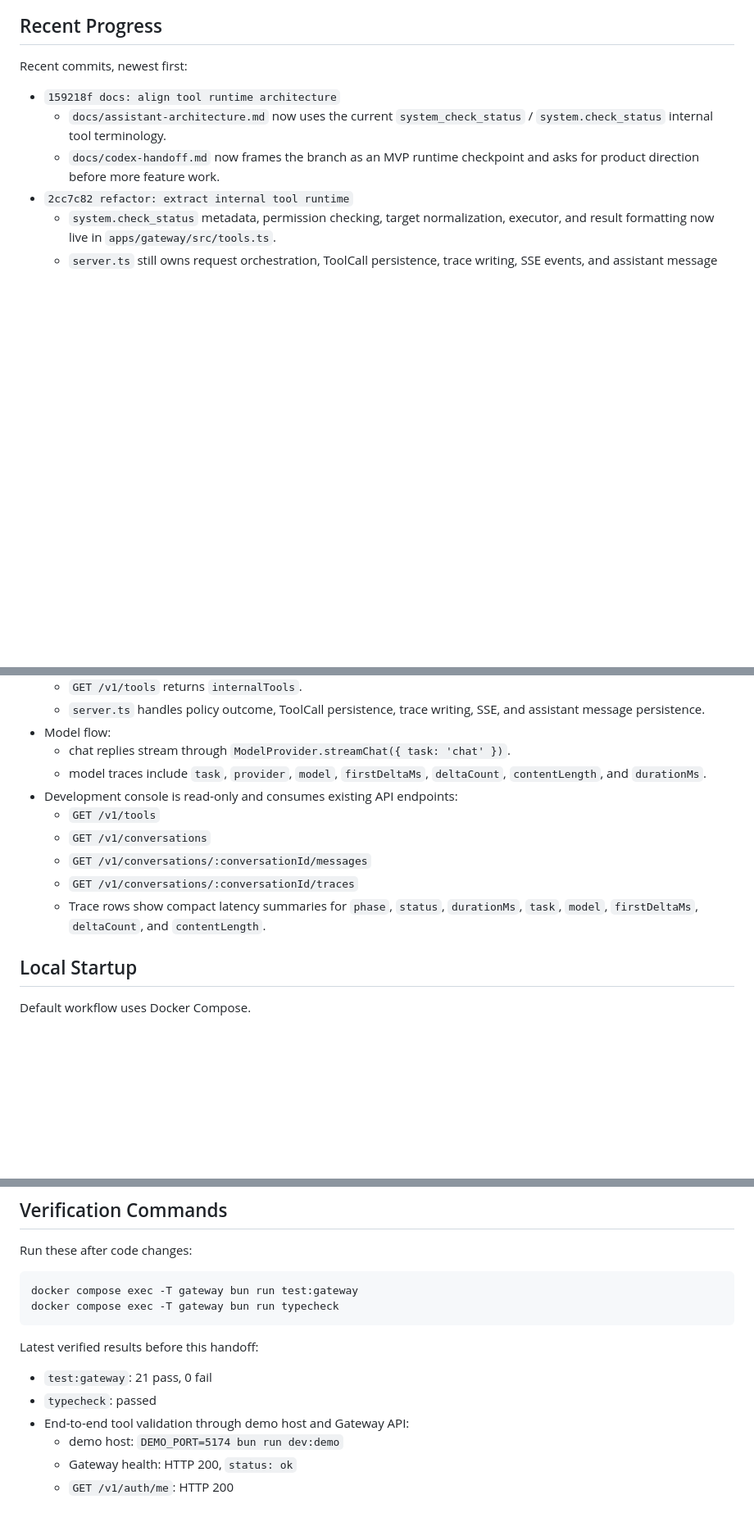
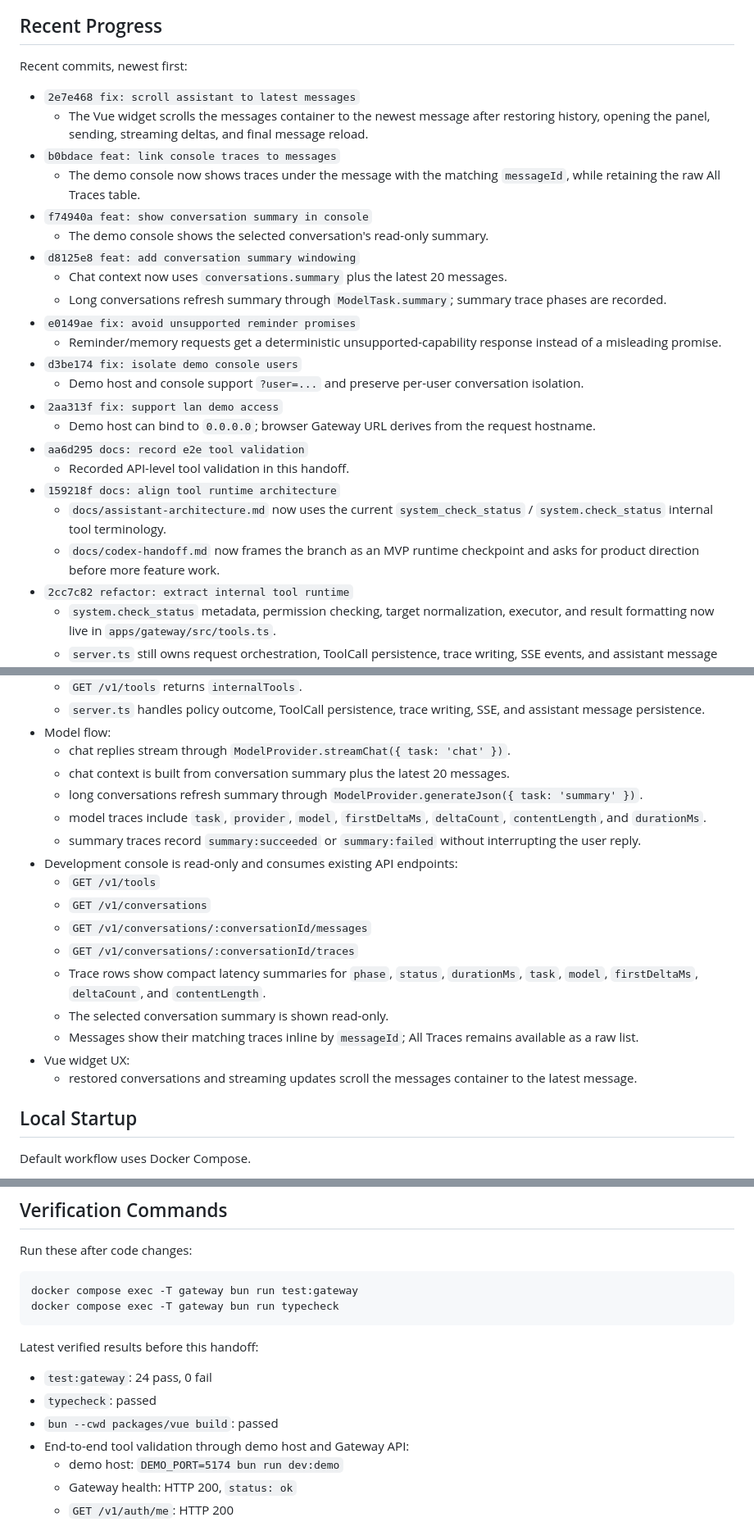
Before and after one commit to qzhqzh/Auraxis, a Markdown page: docs/codex-handoff.md, 3 parts joined by grey strips. Shown at 82% size. Rendered like a GitHub page; blank space fills up the shorter version.

Commit message:
docs: update handoff for summary windowing

```diff
--- a/docs/codex-handoff.md
+++ b/docs/codex-handoff.md
@@ -12,6 +12,23 @@ Last updated: 2026-05-29
 
 Recent commits, newest first:
 
+- `2e7e468 fix: scroll assistant to latest messages`
+  - The Vue widget scrolls the messages container to the newest message after restoring history, opening the panel, sending, streaming deltas, and final message reload.
+- `b0bdace feat: link console traces to messages`
+  - The demo console now shows traces under the message with the matching `messageId`, while retaining the raw All Traces table.
+- `f74940a feat: show conversation summary in console`
+  - The demo console shows the selected conversation's read-only summary.
+- `d8125e8 feat: add conversation summary windowing`
+  - Chat context now uses `conversations.summary` plus the latest 20 messages.
+  - Long conversations refresh summary through `ModelTask.summary`; summary trace phases are recorded.
+- `e0149ae fix: avoid unsupported reminder promises`
+  - Reminder/memory requests get a deterministic unsupported-capability response instead of a misleading promise.
+- `d3be174 fix: isolate demo console users`
+  - Demo host and console support `?user=...` and preserve per-user conversation isolation.
+- `2aa313f fix: support lan demo access`
+  - Demo host can bind to `0.0.0.0`; browser Gateway URL derives from the request hostname.
+- `aa6d295 docs: record e2e tool validation`
+  - Recorded API-level tool validation in this handoff.
 - `159218f docs: align tool runtime architecture`
   - `docs/assistant-architecture.md` now uses the current `system_check_status` / `system.check_status` internal tool terminology.
   - `docs/codex-handoff.md` now frames the branch as an MVP runtime checkpoint and asks for product direction before more feature work.
@@ -60,13 +77,20 @@ Recent commits, newest first:
   - `server.ts` handles policy outcome, ToolCall persistence, trace writing, SSE, and assistant message persistence.
 - Model flow:
   - chat replies stream through `ModelProvider.streamChat({ task: 'chat' })`.
+  - chat context is built from conversation summary plus the latest 20 messages.
+  - long conversations refresh summary through `ModelProvider.generateJson({ task: 'summary' })`.
   - model traces include `task`, `provider`, `model`, `firstDeltaMs`, `deltaCount`, `contentLength`, and `durationMs`.
+  - summary traces record `summary:succeeded` or `summary:failed` without interrupting the user reply.
 - Development console is read-only and consumes existing API endpoints:
   - `GET /v1/tools`
   - `GET /v1/conversations`
   - `GET /v1/conversations/:conversationId/messages`
   - `GET /v1/conversations/:conversationId/traces`
   - Trace rows show compact latency summaries for `phase`, `status`, `durationMs`, `task`, `model`, `firstDeltaMs`, `deltaCount`, and `contentLength`.
+  - The selected conversation summary is shown read-only.
+  - Messages show their matching traces inline by `messageId`; All Traces remains available as a raw list.
+- Vue widget UX:
+  - restored conversations and streaming updates scroll the messages container to the latest message.
 
 ## Local Startup
 
@@ -138,8 +162,9 @@ docker compose exec -T gateway bun run typecheck
 
 Latest verified results before this handoff:
 
-- `test:gateway`: 21 pass, 0 fail
+- `test:gateway`: 24 pass, 0 fail
 - `typecheck`: passed
+- `bun --cwd packages/vue build`: passed
 - End-to-end tool validation through demo host and Gateway API:
   - demo host: `DEMO_PORT=5174 bun run dev:demo`
   - Gateway health: HTTP 200, `status: ok`
```
Also changed, not shown: other parts of docs/codex-handoff.md (+2 -2 lines), docs/assistant-architecture.md (+15 -1 lines).
